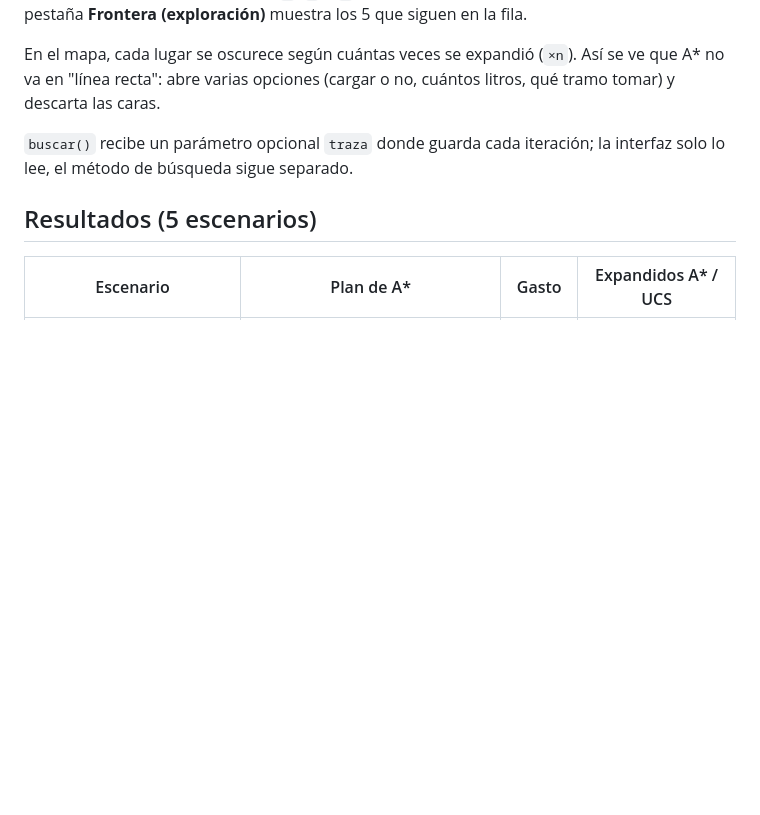
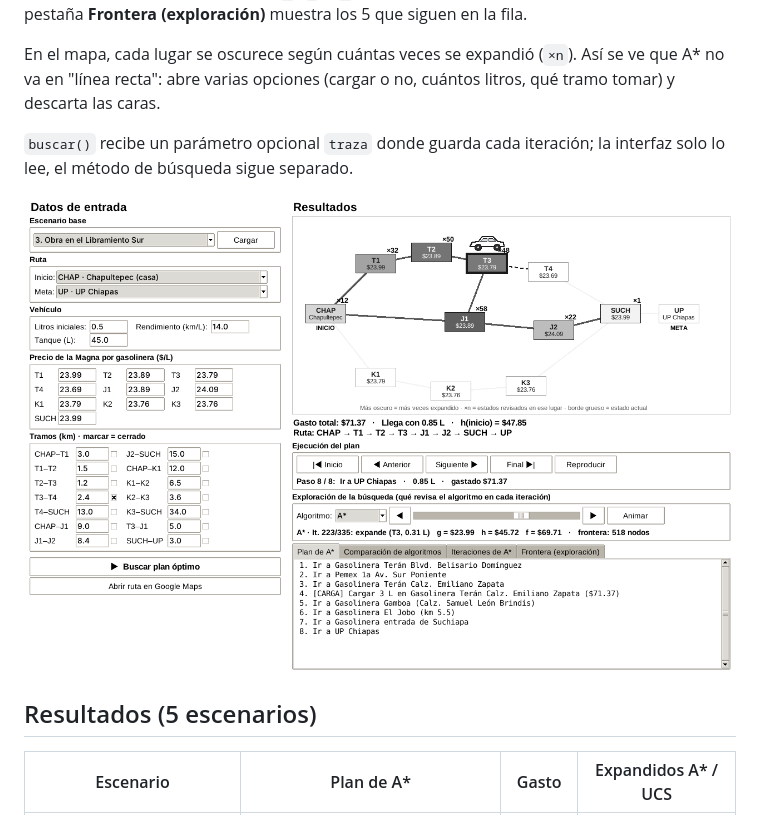
Before and after one commit to andres-mazariegos/carga-inteligente, a Markdown page: README.md, the part around the change. GitHub-like rendering; pictures changed too: docs/img/exploracion.png (added); blank space fills up the shorter version.

Commit message:
captura de la exploración de A* en el readme

```diff
--- a/README.md
+++ b/README.md
@@ -48,6 +48,8 @@ Además de la ruta final, la interfaz tiene una sección para ver **cómo explor
 En el mapa, cada lugar se oscurece según cuántas veces se expandió (`×n`). Así se ve que A* no va en "línea recta": abre varias opciones (cargar o no, cuántos litros, qué tramo tomar) y descarta las caras.
 
 `buscar()` recibe un parámetro opcional `traza` donde guarda cada iteración; la interfaz solo lo lee, el método de búsqueda sigue separado.
+
+![Exploración de A*](docs/img/exploracion.png)
 
 ## Resultados (5 escenarios)
 
```
